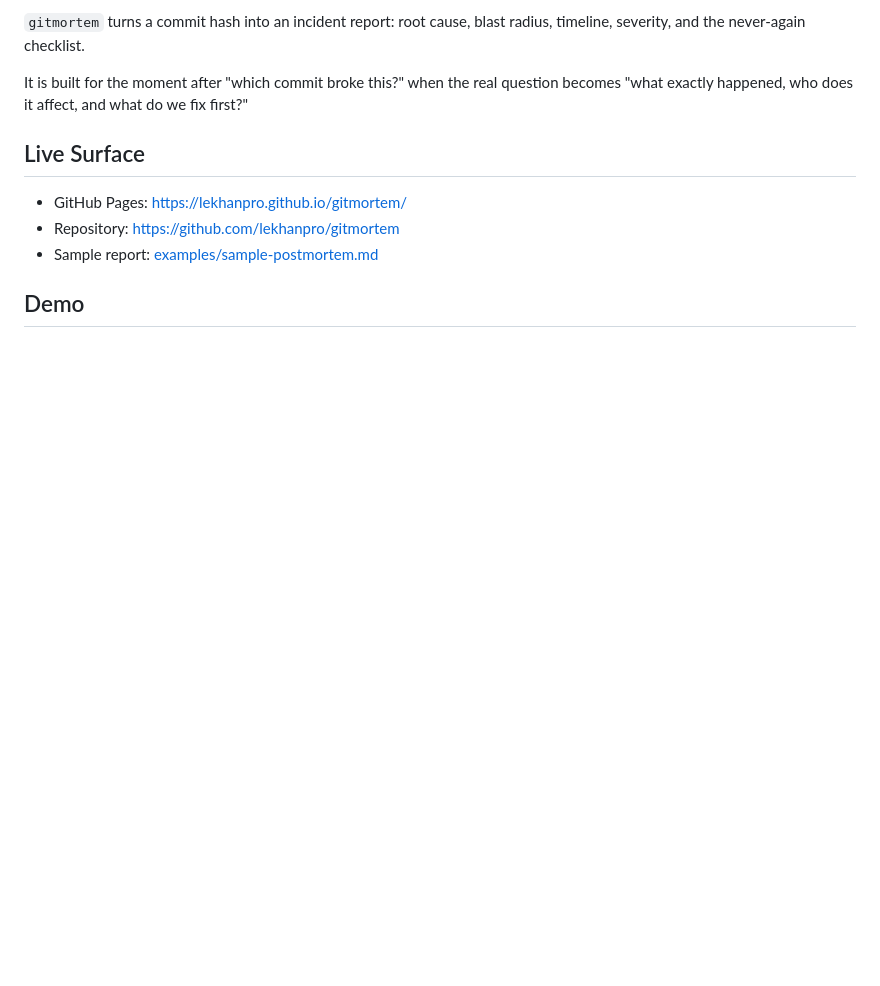
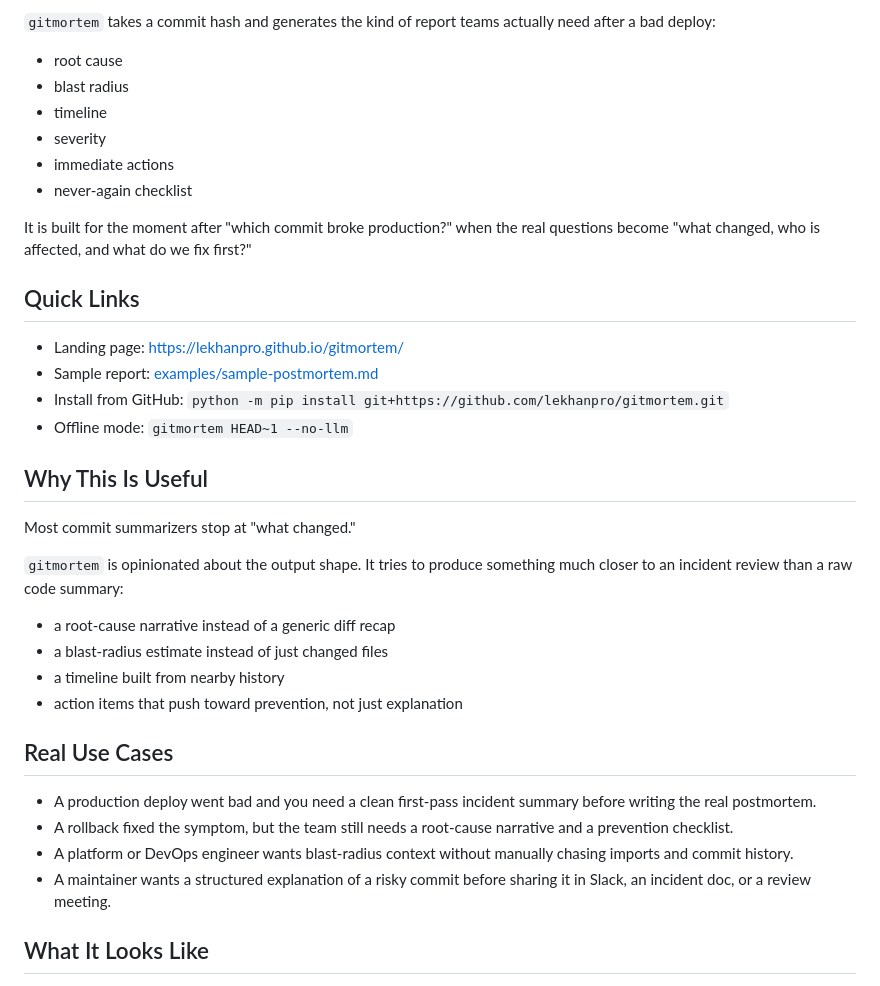
Before and after one commit to lekhanpro/gitmortem, a Markdown page: README.md, the part around one of its changes. Drawn GitHub-style; blank space fills up the shorter version.

```diff
--- a/README.md
+++ b/README.md
@@ -13,14 +14,40 @@
 
-`gitmortem` turns a commit hash into an incident report: root cause, blast radius, timeline, severity, and the never-again checklist.
+`gitmortem` takes a commit hash and generates the kind of report teams actually need after a bad deploy:
 
-It is built for the moment after "which commit broke this?" when the real question becomes "what exactly happened, who does it affect, and what do we fix first?"
+- root cause
+- blast radius
+- timeline
+- severity
+- immediate actions
+- never-again checklist
 
-## Live Surface
+It is built for the moment after "which commit broke production?" when the real questions become "what changed, who is affected, and what do we fix first?"
 
-- GitHub Pages: https://lekhanpro.github.io/gitmortem/
-- Repository: https://github.com/lekhanpro/gitmortem
+## Quick Links
+
+- Landing page: https://lekhanpro.github.io/gitmortem/
 - Sample report: [examples/sample-postmortem.md](examples/sample-postmortem.md)
+- Install from GitHub: `python -m pip install git+https://github.com/lekhanpro/gitmortem.git`
+- Offline mode: `gitmortem HEAD~1 --no-llm`
 
-## Demo
+## Why This Is Useful
+
+Most commit summarizers stop at "what changed."
+
+`gitmortem` is opinionated about the output shape. It tries to produce something much closer to an incident review than a raw code summary:
+
+- a root-cause narrative instead of a generic diff recap
+- a blast-radius estimate instead of just changed files
+- a timeline built from nearby history
+- action items that push toward prevention, not just explanation
+
+## Real Use Cases
+
+- A production deploy went bad and you need a clean first-pass incident summary before writing the real postmortem.
+- A rollback fixed the symptom, but the team still needs a root-cause narrative and a prevention checklist.
+- A platform or DevOps engineer wants blast-radius context without manually chasing imports and commit history.
+- A maintainer wants a structured explanation of a risky commit before sharing it in Slack, an incident doc, or a review meeting.
+
+## What It Looks Like
 
 <p align="center">
```
Also changed, not shown: other parts of README.md (+106 -49 lines).
